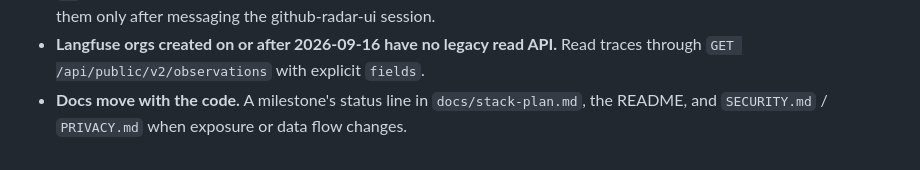
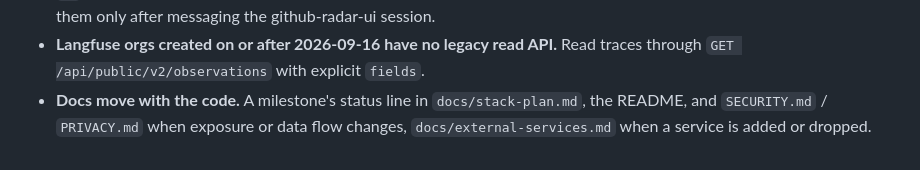
Before and after one commit to zexion7873/radar-rag, a Markdown page: AGENTS.md, the part around the change. Drawn GitHub-style.

```diff
--- a/AGENTS.md
+++ b/AGENTS.md
@@ -64,4 +64,5 @@ comment, the commit body or the stack plan.
 - **Langfuse orgs created on or after 2026-09-16 have no legacy read API.** Read traces through
   `GET /api/public/v2/observations` with explicit `fields`.
 - **Docs move with the code.** A milestone's status line in `docs/stack-plan.md`, the README, and
-  `SECURITY.md` / `PRIVACY.md` when exposure or data flow changes.
+  `SECURITY.md` / `PRIVACY.md` when exposure or data flow changes, `docs/external-services.md` when a
+  service is added or dropped.
```
Also changed, not shown: README.md (+3 -0 lines), docs/external-services.md (added, +44 -0 lines).
